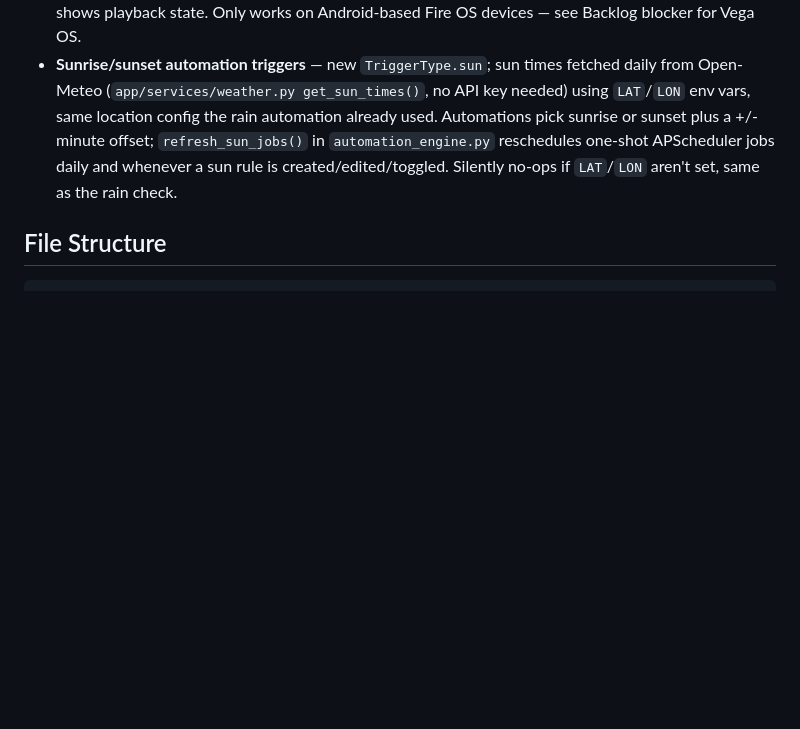
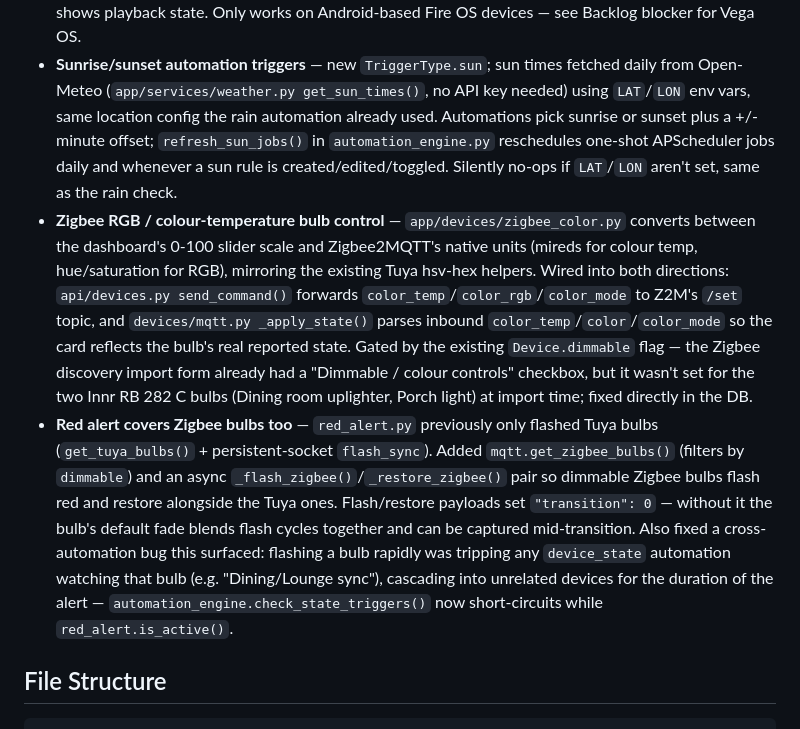
Before and after one commit to PeteBoucher/home-auto, a Markdown page: .claude/memory/project.md, the part around the change. Drawn GitHub-style; blank space fills up the shorter version.

Commit message:
Document Zigbee RGB/colour-temp control and red alert changes in project.md
Co-Authored-By: Claude Sonnet 5 <noreply@anthropic.com>

```diff
--- a/.claude/memory/project.md
+++ b/.claude/memory/project.md
@@ -45,6 +45,8 @@ A Python-based web app to unify control and automation of home devices currently
 - **RoachCam** — MJPEG live feed from motion-capture Pi embedded on dashboard (`ROACHCAM_URL` env var)
 - **Fire TV** — ADB polling every 5s; `media_state` and `app_id` as automation trigger fields; device card shows playback state. Only works on Android-based Fire OS devices — see Backlog blocker for Vega OS.
 - **Sunrise/sunset automation triggers** — new `TriggerType.sun`; sun times fetched daily from Open-Meteo (`app/services/weather.py get_sun_times()`, no API key needed) using `LAT`/`LON` env vars, same location config the rain automation already used. Automations pick sunrise or sunset plus a +/- minute offset; `refresh_sun_jobs()` in `automation_engine.py` reschedules one-shot APScheduler jobs daily and whenever a sun rule is created/edited/toggled. Silently no-ops if `LAT`/`LON` aren't set, same as the rain check.
+- **Zigbee RGB / colour-temperature bulb control** — `app/devices/zigbee_color.py` converts between the dashboard's 0-100 slider scale and Zigbee2MQTT's native units (mireds for colour temp, hue/saturation for RGB), mirroring the existing Tuya hsv-hex helpers. Wired into both directions: `api/devices.py send_command()` forwards `color_temp`/`color_rgb`/`color_mode` to Z2M's `/set` topic, and `devices/mqtt.py _apply_state()` parses inbound `color_temp`/`color`/`color_mode` so the card reflects the bulb's real reported state. Gated by the existing `Device.dimmable` flag — the Zigbee discovery import form already had a "Dimmable / colour controls" checkbox, but it wasn't set for the two Innr RB 282 C bulbs (Dining room uplighter, Porch light) at import time; fixed directly in the DB.
+- **Red alert covers Zigbee bulbs too** — `red_alert.py` previously only flashed Tuya bulbs (`get_tuya_bulbs()` + persistent-socket `flash_sync`). Added `mqtt.get_zigbee_bulbs()` (filters by `dimmable`) and an async `_flash_zigbee()`/`_restore_zigbee()` pair so dimmable Zigbee bulbs flash red and restore alongside the Tuya ones. Flash/restore payloads set `"transition": 0` — without it the bulb's default fade blends flash cycles together and can be captured mid-transition. Also fixed a cross-automation bug this surfaced: flashing a bulb rapidly was tripping any `device_state` automation watching that bulb (e.g. "Dining/Lounge sync"), cascading into unrelated devices for the duration of the alert — `automation_engine.check_state_triggers()` now short-circuits while `red_alert.is_active()`.
 
 ## File Structure
 
```
